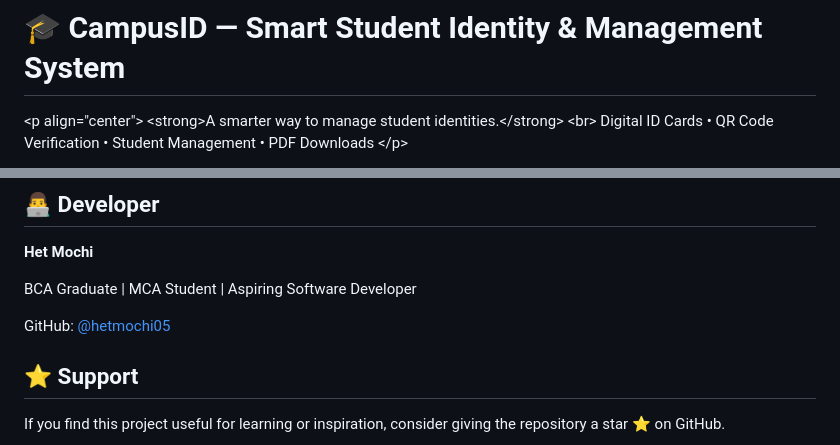
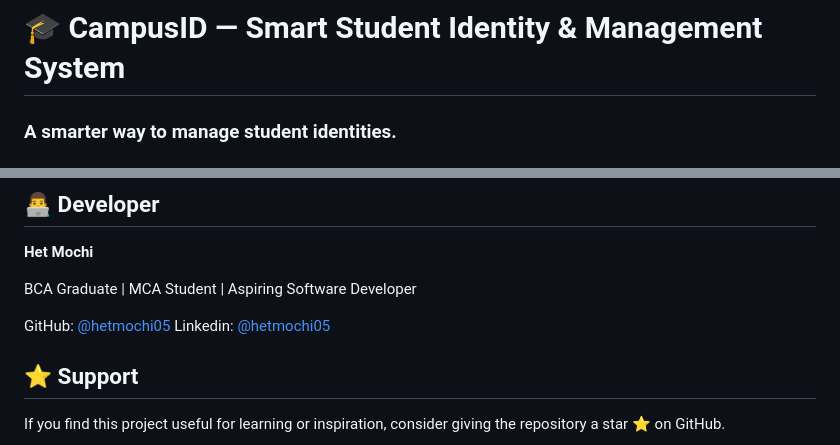
Before and after one commit to hetmochi05/CampusID, a Markdown page: README.md, 2 parts joined by grey strips. GitHub-like rendering.

Commit message:
Refactor README for better structure and clarity
Updated README to improve formatting and readability.

```diff
--- a/README.md
+++ b/README.md
@@ -1,8 +1,4 @@
 # 🎓 CampusID — Smart Student Identity & Management System
 
-\<p align="center">
-&#x20; \<strong>A smarter way to manage student identities.\</strong>
-&#x20; \<br>
-&#x20; Digital ID Cards • QR Code Verification • Student Management • PDF Downloads
-\</p>
+### A smarter way to manage student identities.
 
@@ -266,6 +264,7 @@ This project provides practical experience with:
 BCA Graduate | MCA Student | Aspiring Software Developer
 
 GitHub: [@hetmochi05](https://github.com/hetmochi05)
+Linkedin: [@hetmochi05]()
 
 ## ⭐ Support
 
```
Also changed, not shown: other parts of README.md (+9 -7 lines).
